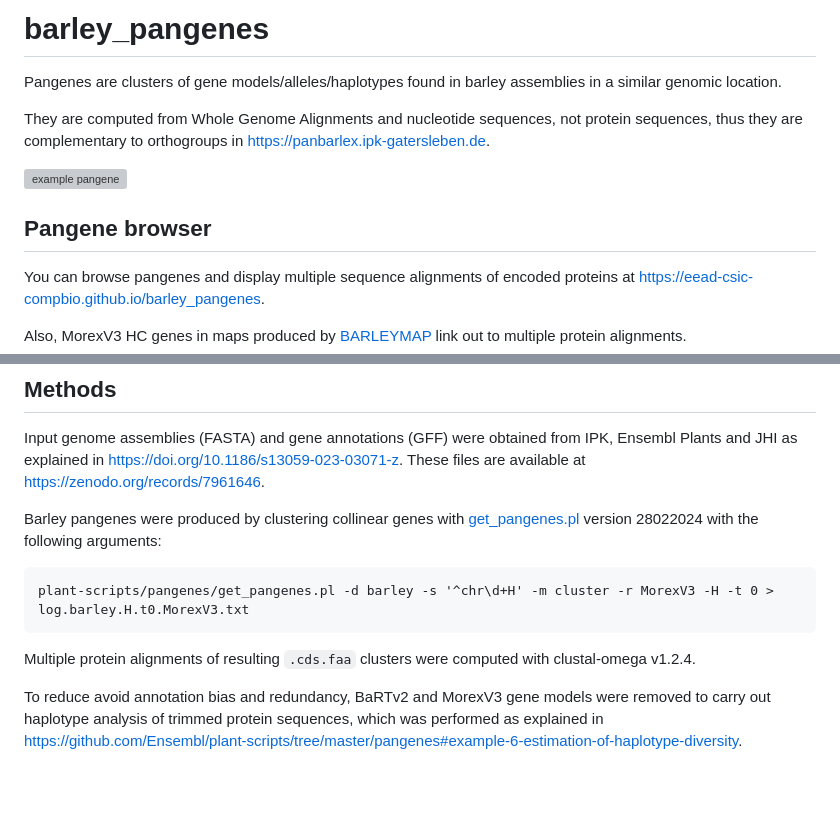
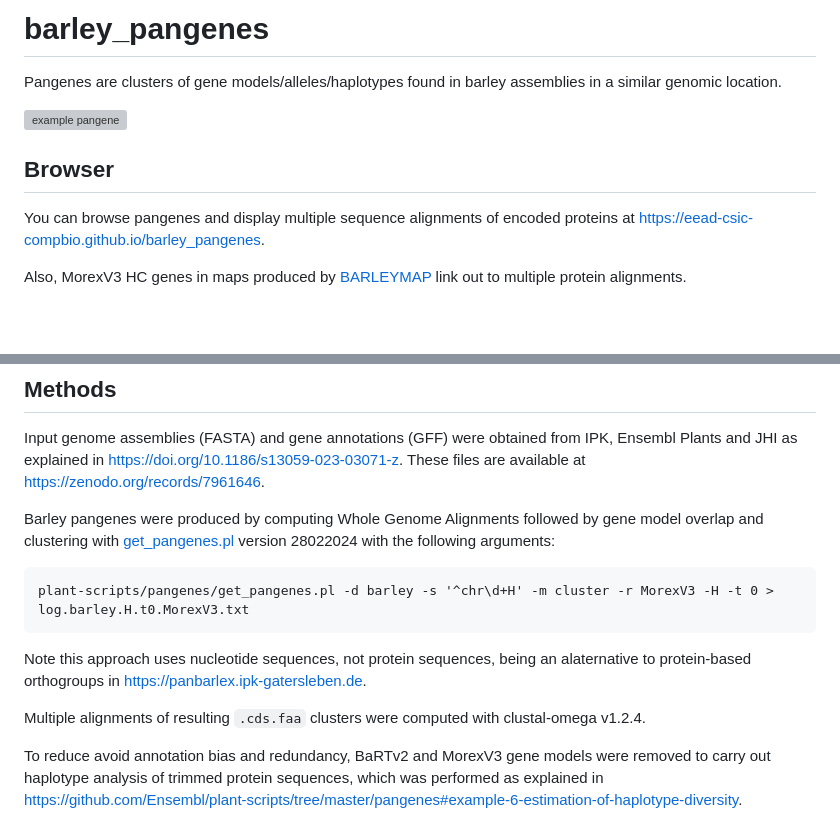
Before and after one commit to eead-csic-compbio/barley_pangenes, a Markdown page: README.md, 2 parts joined by grey strips. GitHub-like rendering; blank space fills up the shorter version; grey boxes are pictures that could not be loaded.

Commit message:
updated methods

```diff
--- a/README.md
+++ b/README.md
@@ -2,11 +2,9 @@
 
 Pangenes are clusters of gene models/alleles/haplotypes found in barley assemblies in a similar genomic location.
 
-They are computed from Whole Genome Alignments and nucleotide sequences, not protein sequences, thus they are complementary to orthogroups in <https://panbarlex.ipk-gatersleben.de>.
-
 ![example pangene](https://media.springernature.com/lw685/springer-static/image/art%3A10.1186%2Fs13059-023-03071-z/MediaObjects/13059_2023_3071_Fig4_HTML.png)
 
-## Pangene browser
+## Browser
 
 You can browse pangenes and display multiple sequence alignments of encoded proteins at
 <https://eead-csic-compbio.github.io/barley_pangenes>.
@@ -34,13 +32,17 @@ Input genome assemblies (FASTA) and gene annotations (GFF) were obtained from IP
 Ensembl Plants and JHI as explained in <https://doi.org/10.1186/s13059-023-03071-z>.
 These files are available at <https://zenodo.org/records/7961646>.
 
-Barley pangenes were produced by clustering collinear genes with
+Barley pangenes were produced by computing Whole Genome Alignments followed by gene model overlap and clustering with
 [get_pangenes.pl](https://github.com/Ensembl/plant-scripts/tree/master/pangenes)
 version 28022024 with the following arguments:
 
     plant-scripts/pangenes/get_pangenes.pl -d barley -s '^chr\d+H' -m cluster -r MorexV3 -H -t 0 > log.barley.H.t0.MorexV3.txt
 
-Multiple protein alignments of resulting `.cds.faa` clusters were computed with clustal-omega v1.2.4.
+Note this approach uses nucleotide sequences, not protein sequences, being an alaternative to protein-based orthogroups in <https://panbarlex.ipk-gatersleben.de>.
+
+
+
+Multiple alignments of resulting `.cds.faa` clusters were computed with clustal-omega v1.2.4.
 
 To reduce avoid annotation bias and redundancy, BaRTv2 and MorexV3 gene models were removed to
 carry out haplotype analysis of trimmed protein sequences, which was performed as explained in
```
